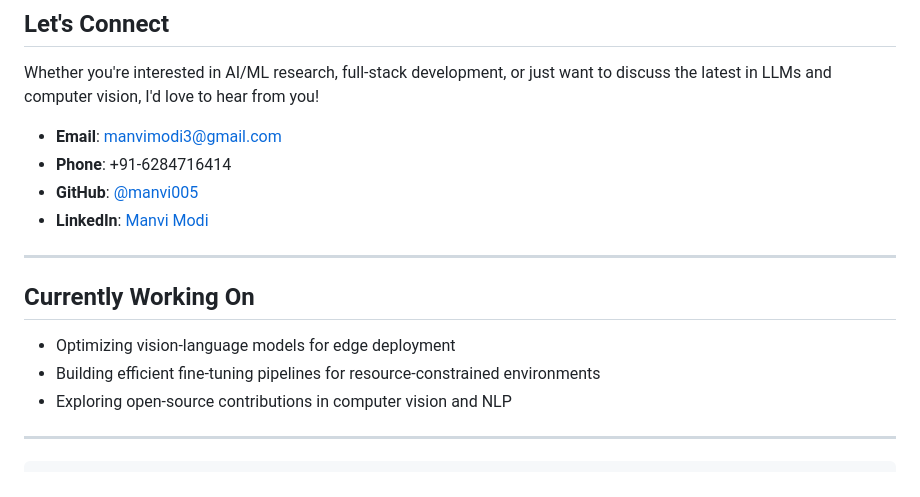
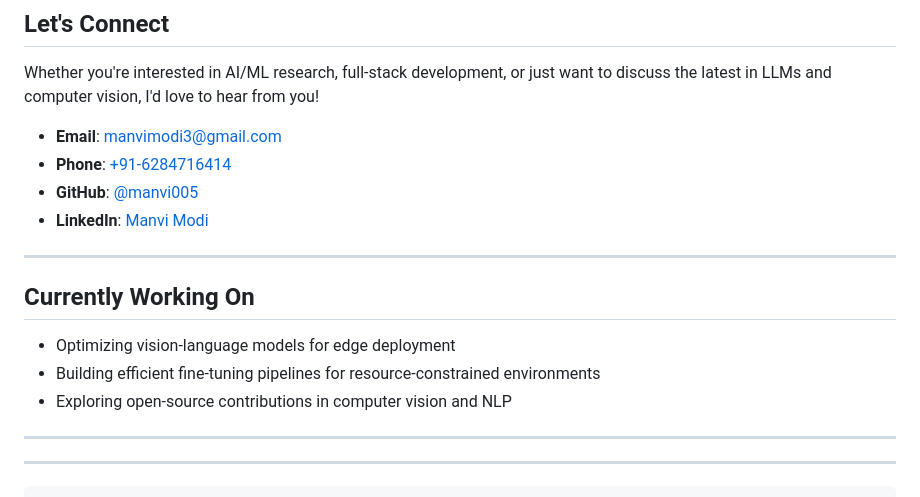
Before and after one commit to manvi005/manvi005, a Markdown page: README.md, the part around one of its changes. Drawn GitHub-style.

Commit message:
Revise README with updated contact info and layout
Updated personal information and formatting in README.md

```diff
--- a/README.md
+++ b/README.md
@@ -148,8 +157,8 @@ Passionate about applying deep learning to real-world problems, optimizing model
 
 Whether you're interested in AI/ML research, full-stack development, or just want to discuss the latest in LLMs and computer vision, I'd love to hear from you!
 
-- **Email**: manvimodi3@gmail.com
-- **Phone**: +91-6284716414
+- **Email**: [manvimodi3@gmail.com](mailto:manvimodi3@gmail.com)
+- **Phone**: [+91-6284716414](tel:+91-6284716414)
 - **GitHub**: [@manvi005](https://github.com/manvi005)
 - **LinkedIn**: [Manvi Modi](https://linkedin.com/in/manvi-modi-8b5a27259/)
 
@@ -160,6 +169,8 @@ Whether you're interested in AI/ML research, full-stack development, or just wan
 - Optimizing vision-language models for edge deployment
 - Building efficient fine-tuning pipelines for resource-constrained environments
 - Exploring open-source contributions in computer vision and NLP
+
+---
 
 ---
 
```
Also changed, not shown: other parts of README.md (+29 -20 lines).
